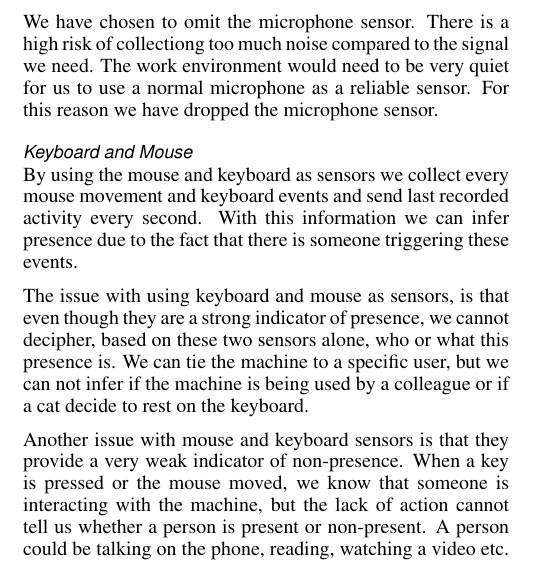
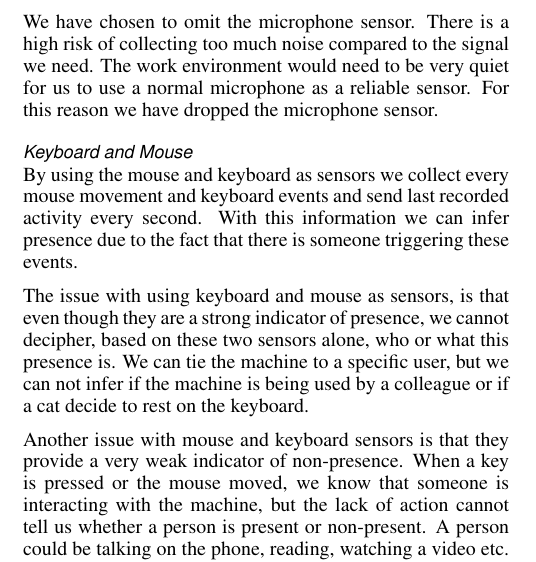
Before and after one commit to mellson/GSE, a LaTeX document (Report/gse_report.tex): part of one column of page 3 of 5, cut so that both start at the same text. Compiled offline with pdfLaTeX.

Commit message:
Misspelling

```diff
--- a/Report/gse_report.tex
+++ b/Report/gse_report.tex
@@ -273,7 +273,7 @@ They also contain radios for Bluetooth, Wifi and Infrared.
 % microphone
 
 We have chosen to omit the microphone sensor.
-There is a high risk of collectiong too much noise compared to the signal we need.
+There is a high risk of collecting too much noise compared to the signal we need.
 The work environment would need to be very quiet for us to use a normal microphone as a reliable sensor.
 For this reason we have dropped the microphone sensor.
 
```
